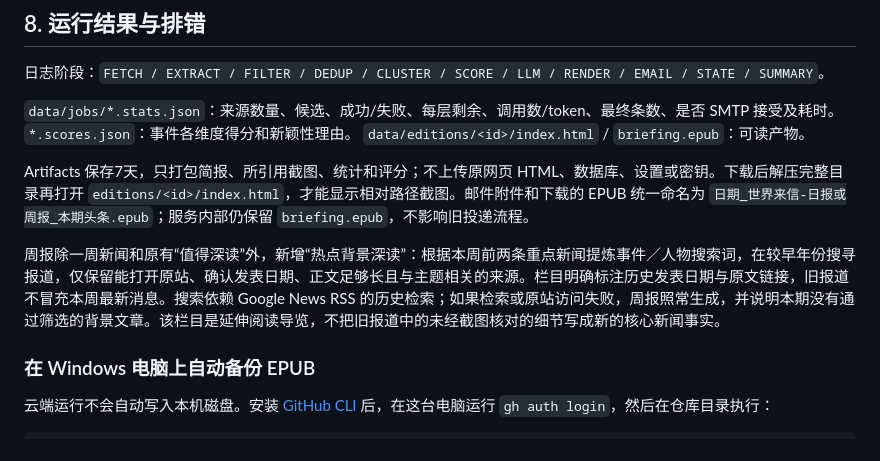
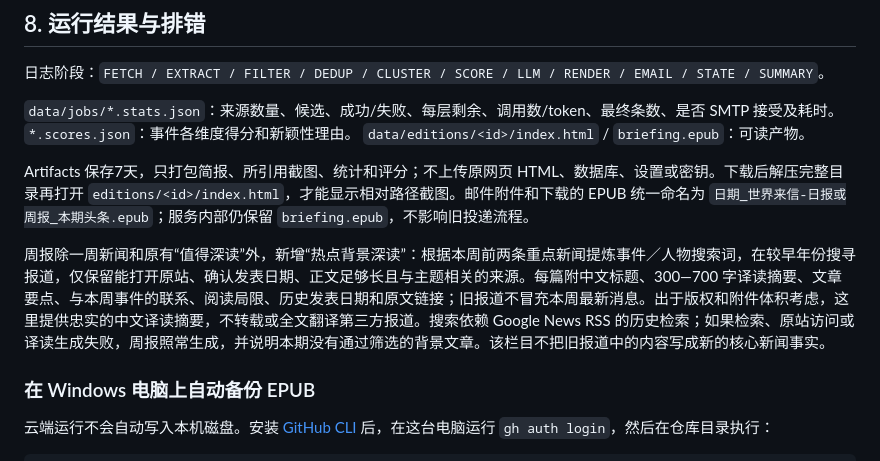
Before and after one commit to j959728-hue/Letters-from-the-World, a Markdown page: README.md, the part around the change. Drawn GitHub-style.

```diff
--- a/README.md
+++ b/README.md
@@ -172,7 +172,7 @@ python -m briefing.daily_brief --persist-git
 
 Artifacts 保存7天，只打包简报、所引用截图、统计和评分；不上传原网页 HTML、数据库、设置或密钥。下载后解压完整目录再打开 `editions/<id>/index.html`，才能显示相对路径截图。邮件附件和下载的 EPUB 统一命名为 `日期_世界来信-日报或周报_本期头条.epub`；服务内部仍保留 `briefing.epub`，不影响旧投递流程。
 
-周报除一周新闻和原有“值得深读”外，新增“热点背景深读”：根据本周前两条重点新闻提炼事件／人物搜索词，在较早年份搜寻报道，仅保留能打开原站、确认发表日期、正文足够长且与主题相关的来源。栏目明确标注历史发表日期与原文链接，旧报道不冒充本周最新消息。搜索依赖 Google News RSS 的历史检索；如果检索或原站访问失败，周报照常生成，并说明本期没有通过筛选的背景文章。该栏目是延伸阅读导览，不把旧报道中的未经截图核对的细节写成新的核心新闻事实。
+周报除一周新闻和原有“值得深读”外，新增“热点背景深读”：根据本周前两条重点新闻提炼事件／人物搜索词，在较早年份搜寻报道，仅保留能打开原站、确认发表日期、正文足够长且与主题相关的来源。每篇附中文标题、300—700 字译读摘要、文章要点、与本周事件的联系、阅读局限、历史发表日期和原文链接；旧报道不冒充本周最新消息。出于版权和附件体积考虑，这里提供忠实的中文译读摘要，不转载或全文翻译第三方报道。搜索依赖 Google News RSS 的历史检索；如果检索、原站访问或译读生成失败，周报照常生成，并说明本期没有通过筛选的背景文章。该栏目不把旧报道中的内容写成新的核心新闻事实。
 
 ### 在 Windows 电脑上自动备份 EPUB
 
```
